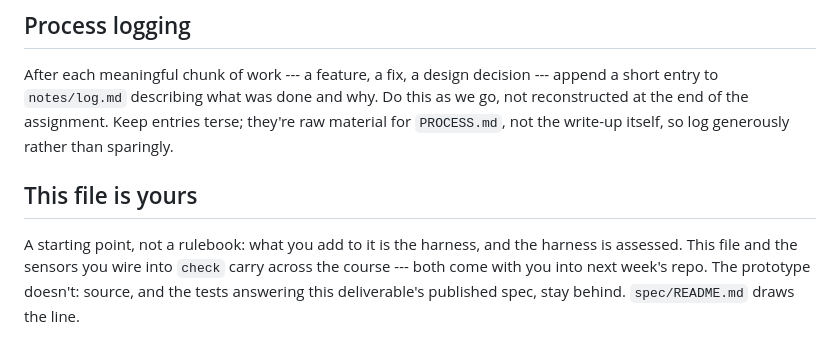
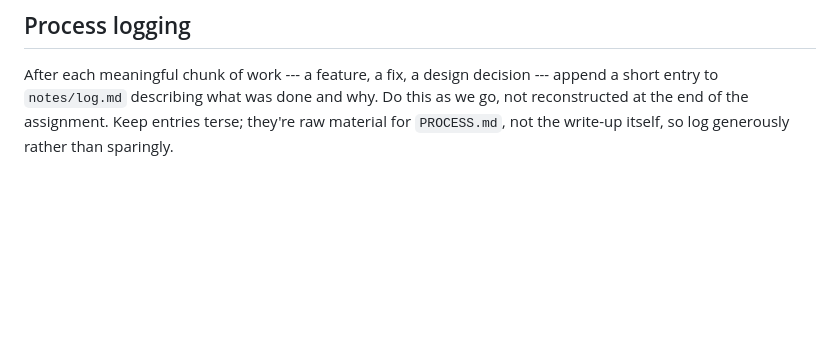
Before and after one commit to comp4020-agentic-coding-studio/comp4020-ass2-am167, a Markdown page: CLAUDE.md, the part around the change. GitHub-like rendering; blank space fills up the shorter version.

Commit message:
Remove unnecessary section from CLAUDE.md regarding file ownership and harness assessment, streamlining the document for clarity.

```diff
--- a/CLAUDE.md
+++ b/CLAUDE.md
@@ -186,11 +186,3 @@ append a short entry to `notes/log.md` describing what was done and why. Do
 this as we go, not reconstructed at the end of the assignment. Keep entries
 terse; they're raw material for `PROCESS.md`, not the write-up itself, so log
 generously rather than sparingly.
-
-## This file is yours
-
-A starting point, not a rulebook: what you add to it is the harness, and the
-harness is assessed. This file and the sensors you wire into `check` carry
-across the course --- both come with you into next week's repo. The prototype
-doesn't: source, and the tests answering this deliverable's published spec,
-stay behind. `spec/README.md` draws the line.
```
